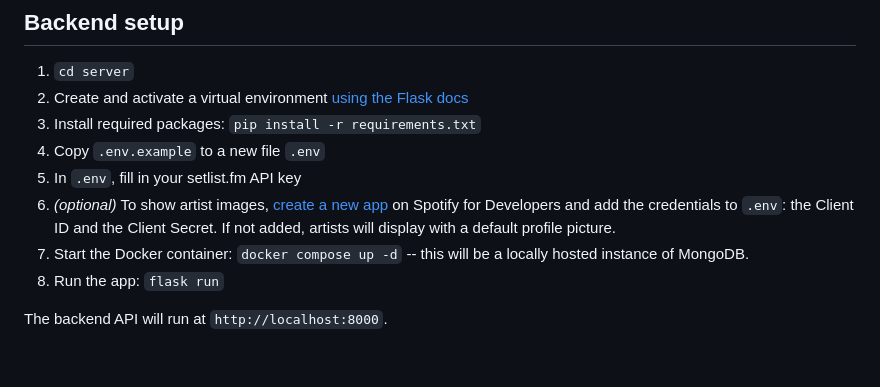
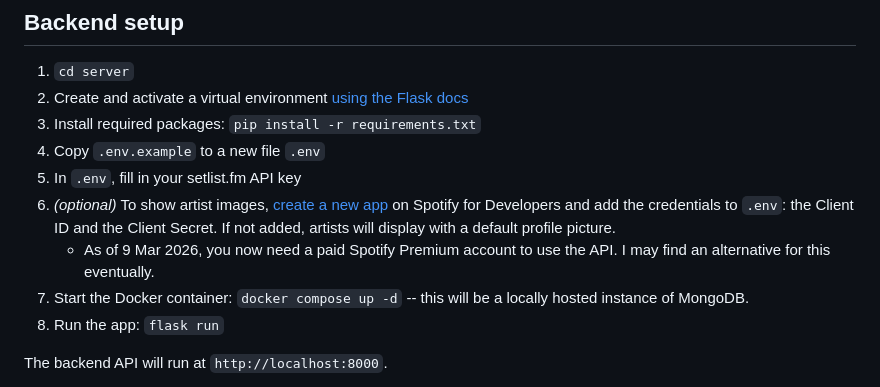
Before and after one commit to sameerdash2/concert-mapper, a Markdown page: BUILD.md, the part around the change. Rendered like a GitHub page; blank space fills up the shorter version.

Commit message:
note Spotify API changes

```diff
--- a/BUILD.md
+++ b/BUILD.md
@@ -10,6 +10,7 @@
 1. Copy `.env.example` to a new file `.env`
 1. In `.env`, fill in your setlist.fm API key
 1. *(optional)* To show artist images, [create a new app](https://developer.spotify.com/documentation/web-api/concepts/apps) on Spotify for Developers and add the credentials to `.env`: the Client ID and the Client Secret. If not added, artists will display with a default profile picture.
+    - As of 9 Mar 2026, you now need a paid Spotify Premium account to use the API. I may find an alternative for this eventually.
 1. Start the Docker container: `docker compose up -d` -- this will be a locally hosted instance of MongoDB.
 1. Run the app: `flask run`
 
```
